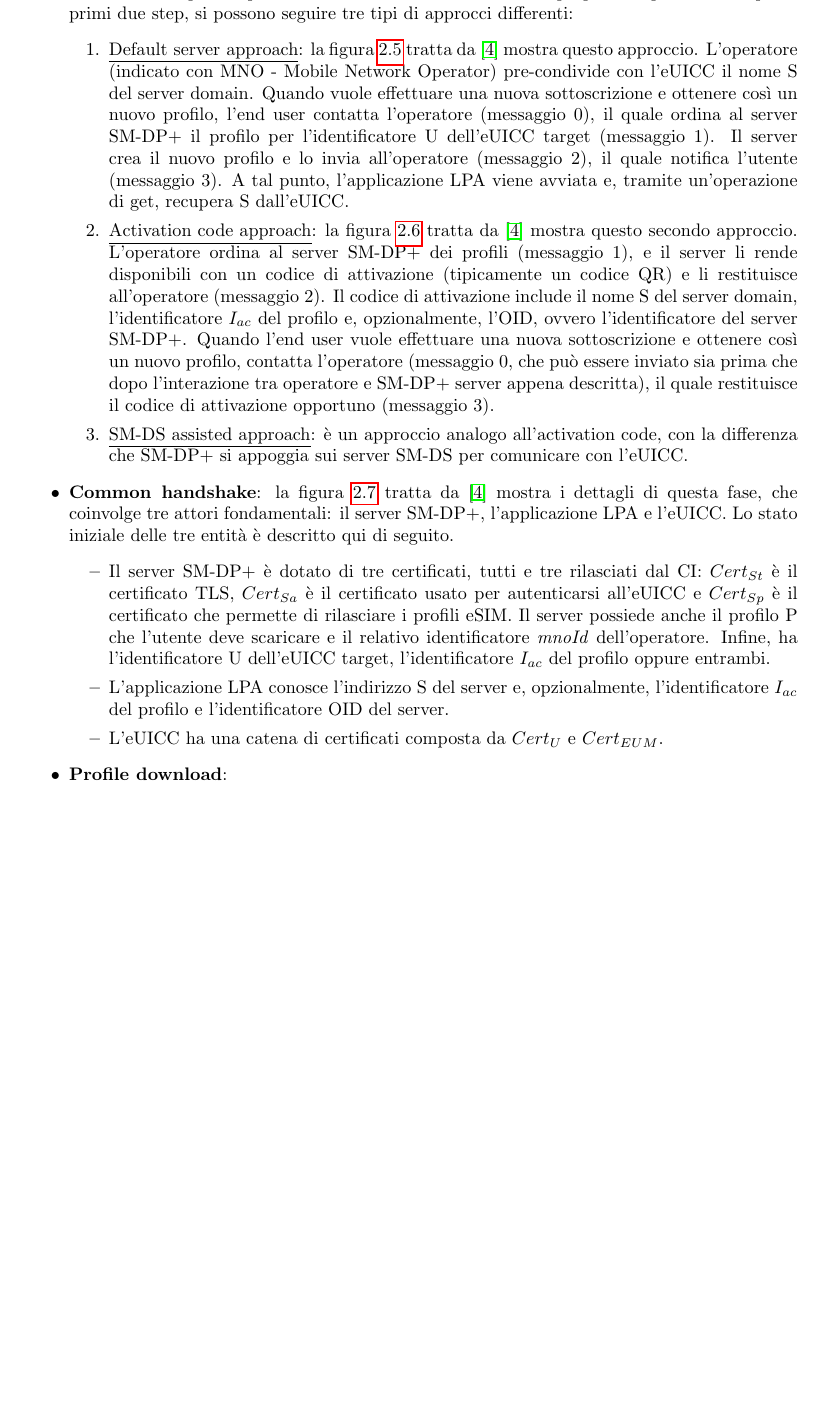
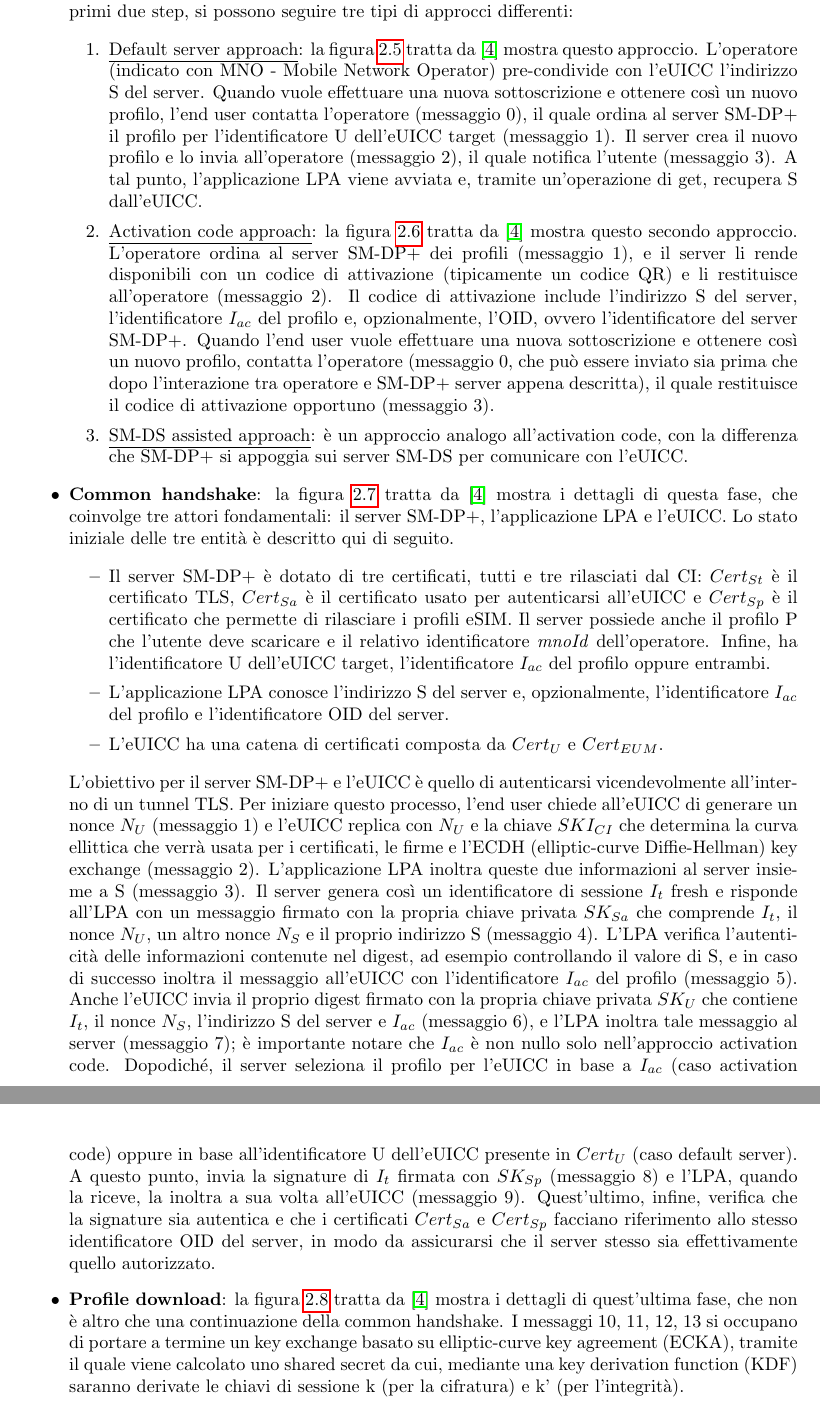
Before and after one commit to Fanfarillo/tesi-eSIM, a LaTeX book (utilities/latex-tesi/Tesi.tex): part of page 14 of 21 before the commit and two parts of pages 14 and 15 of 21 after it, the two joined at a grey line, cut so that both start at the same text, the shorter picture padded with empty space. Compiled offline with pdfLaTeX.

Commit message:
Checkpoint tesi

```diff
--- a/utilities/latex-tesi/Tesi.tex
+++ b/utilities/latex-tesi/Tesi.tex
@@ -12,6 +12,7 @@
 \usepackage{frontespizio}
 \usepackage{tabularx}
 \usepackage{caption}
+\usepackage{amsmath}
 
 \pagestyle{fancy}
 \fancyhead{}
@@ -185,8 +186,8 @@ L'interazione tra le parti, nel contesto del protocollo RSP, avviene in quattro
 \begin{itemize}
 \item \textbf{Profile ordering \& download initialization}: nella prima fase, l'operatore richiede al server SM-DP+ di preparare un profilo eSIM, e il server gli restituisce dei download initialization pointer (che possono essere rappresentati ad esempio da un codice di attivazione). Nella seconda fase, invece, l'operatore consegna i download initialization pointer all'LPA in modo tale che poi sia possibile effettuare il download vero e proprio del profilo. Per questi primi due step, si possono seguire tre tipi di approcci differenti:
 \begin{enumerate}
-\item \underline{Default server approach}: la figura \ref{fig:default-server} tratta da \cite{Sec-analysis} mostra questo approccio. L'operatore (indicato con MNO - Mobile Network Operator) pre-condivide con l'eUICC il nome S del server domain. Quando vuole effettuare una nuova sottoscrizione e ottenere così un nuovo profilo, l'end user contatta l'operatore (messaggio 0), il quale ordina al server SM-DP+ il profilo per l'identificatore U dell'eUICC target (messaggio 1). Il server crea il nuovo profilo e lo invia all'operatore (messaggio 2), il quale notifica l'utente (messaggio 3). A tal punto, l'applicazione LPA viene avviata e, tramite un'operazione di get, recupera S dall'eUICC.
-\item \underline{Activation code approach}: la figura \ref{fig:activation-code} tratta da \cite{Sec-analysis} mostra questo secondo approccio. L'operatore ordina al server SM-DP+ dei profili (messaggio 1), e il server li rende disponibili con un codice di attivazione (tipicamente un codice QR) e li restituisce all'operatore (messaggio 2). Il codice di attivazione include il nome S del server domain, l'identificatore $I_{ac}$ del profilo e, opzionalmente, l'OID, ovvero l'identificatore del server SM-DP+. Quando l'end user vuole effettuare una nuova sottoscrizione e ottenere così un nuovo profilo, contatta l'operatore (messaggio 0, che può essere inviato sia prima che dopo l'interazione tra operatore e SM-DP+ server appena descritta), il quale restituisce il codice di attivazione opportuno (messaggio 3).
+\item \underline{Default server approach}: la figura \ref{fig:default-server} tratta da \cite{Sec-analysis} mostra questo approccio. L'operatore (indicato con MNO - Mobile Network Operator) pre-condivide con l'eUICC l'indirizzo S del server. Quando vuole effettuare una nuova sottoscrizione e ottenere così un nuovo profilo, l'end user contatta l'operatore (messaggio 0), il quale ordina al server SM-DP+ il profilo per l'identificatore U dell'eUICC target (messaggio 1). Il server crea il nuovo profilo e lo invia all'operatore (messaggio 2), il quale notifica l'utente (messaggio 3). A tal punto, l'applicazione LPA viene avviata e, tramite un'operazione di get, recupera S dall'eUICC.
+\item \underline{Activation code approach}: la figura \ref{fig:activation-code} tratta da \cite{Sec-analysis} mostra questo secondo approccio. L'operatore ordina al server SM-DP+ dei profili (messaggio 1), e il server li rende disponibili con un codice di attivazione (tipicamente un codice QR) e li restituisce all'operatore (messaggio 2). Il codice di attivazione include l'indirizzo S del server, l'identificatore $I_{ac}$ del profilo e, opzionalmente, l'OID, ovvero l'identificatore del server SM-DP+. Quando l'end user vuole effettuare una nuova sottoscrizione e ottenere così un nuovo profilo, contatta l'operatore (messaggio 0, che può essere inviato sia prima che dopo l'interazione tra operatore e SM-DP+ server appena descritta), il quale restituisce il codice di attivazione opportuno (messaggio 3).
 \item \underline{SM-DS assisted approach}: è un approccio analogo all'activation code, con la differenza che SM-DP+ si appoggia sui server SM-DS per comunicare con l'eUICC.
 \end{enumerate}
 \item \textbf{Common handshake}: la figura \ref{fig:common-handshake} tratta da \cite{Sec-analysis} mostra i dettagli di questa fase, che coinvolge tre attori fondamentali: il server SM-DP+, l'applicazione LPA e l'eUICC. Lo stato iniziale delle tre entità è descritto qui di seguito.
@@ -195,7 +196,8 @@ L'interazione tra le parti, nel contesto del protocollo RSP, avviene in quattro
 \item L'applicazione LPA conosce l'indirizzo S del server e, opzionalmente, l'identificatore $I_{ac}$ del profilo e l'identificatore OID del server.
 \item L'eUICC ha una catena di certificati composta da $Cert_{U}$ e $Cert_{EUM}$.
 \end{itemize}
-\item \textbf{Profile download}:
+L'obiettivo per il server SM-DP+ e l'eUICC è quello di autenticarsi vicendevolmente all'interno di un tunnel TLS. Per iniziare questo processo, l'end user chiede all'eUICC di generare un nonce $N_{U}$ (messaggio 1) e l'eUICC replica con $N_{U}$ e la chiave $SKI_{CI}$ che determina la curva ellittica che verrà usata per i certificati, le firme e l'ECDH (elliptic-curve Diffie-Hellman) key exchange (messaggio 2). L'applicazione LPA inoltra queste due informazioni al server insieme a S (messaggio 3). Il server genera così un identificatore di sessione $I_{t}$ fresh e risponde all'LPA con un messaggio firmato con la propria chiave privata $SK_{Sa}$ che comprende $I_{t}$, il nonce $N_{U}$, un altro nonce $N_{S}$ e il proprio indirizzo S (messaggio 4). L'LPA verifica l'autenticità delle informazioni contenute nel digest, ad esempio controllando il valore di S, e in caso di successo inoltra il messaggio all'eUICC con l'identificatore $I_{ac}$ del profilo (messaggio 5). Anche l'eUICC invia il proprio digest firmato con la propria chiave privata $SK_{U}$ che contiene $I_{t}$, il nonce $N_{S}$, l'indirizzo S del server e $I_{ac}$ (messaggio 6), e l'LPA inoltra tale messaggio al server (messaggio 7); è importante notare che $I_{ac}$ è non nullo solo nell'approccio activation code. Dopodiché, il server seleziona il profilo per l'eUICC in base a $I_{ac}$ (caso activation code) oppure in base all'identificatore U dell'eUICC presente in $Cert_{U}$ (caso default server). A questo punto, invia la signature di $I_{t}$ firmata con $SK_{Sp}$ (messaggio 8) e l'LPA, quando la riceve, la inoltra a sua volta all'eUICC (messaggio 9). Quest'ultimo, infine, verifica che la signature sia autentica e che i certificati $Cert_{Sa}$ e $Cert_{Sp}$ facciano riferimento allo stesso identificatore OID del server, in modo da assicurarsi che il server stesso sia effettivamente quello autorizzato.
+\item \textbf{Profile download}: la figura \ref{fig:profile-download} tratta da \cite{Sec-analysis} mostra i dettagli di quest'ultima fase, che non è altro che una continuazione della common handshake. I messaggi 10, 11, 12, 13 si occupano di portare a termine un key exchange basato su elliptic-curve key agreement (ECKA), tramite il quale viene calcolato uno shared secret da cui, mediante una key derivation function (KDF) saranno derivate le chiavi di sessione k (per la cifratura) e k' (per l'integrità).
 \end{itemize}
 \begin{figure}
 \includegraphics[width=\linewidth]{default-server.png}
```
Also changed, not shown: utilities/latex-tesi/Tesi.pdf, 3 other files.
